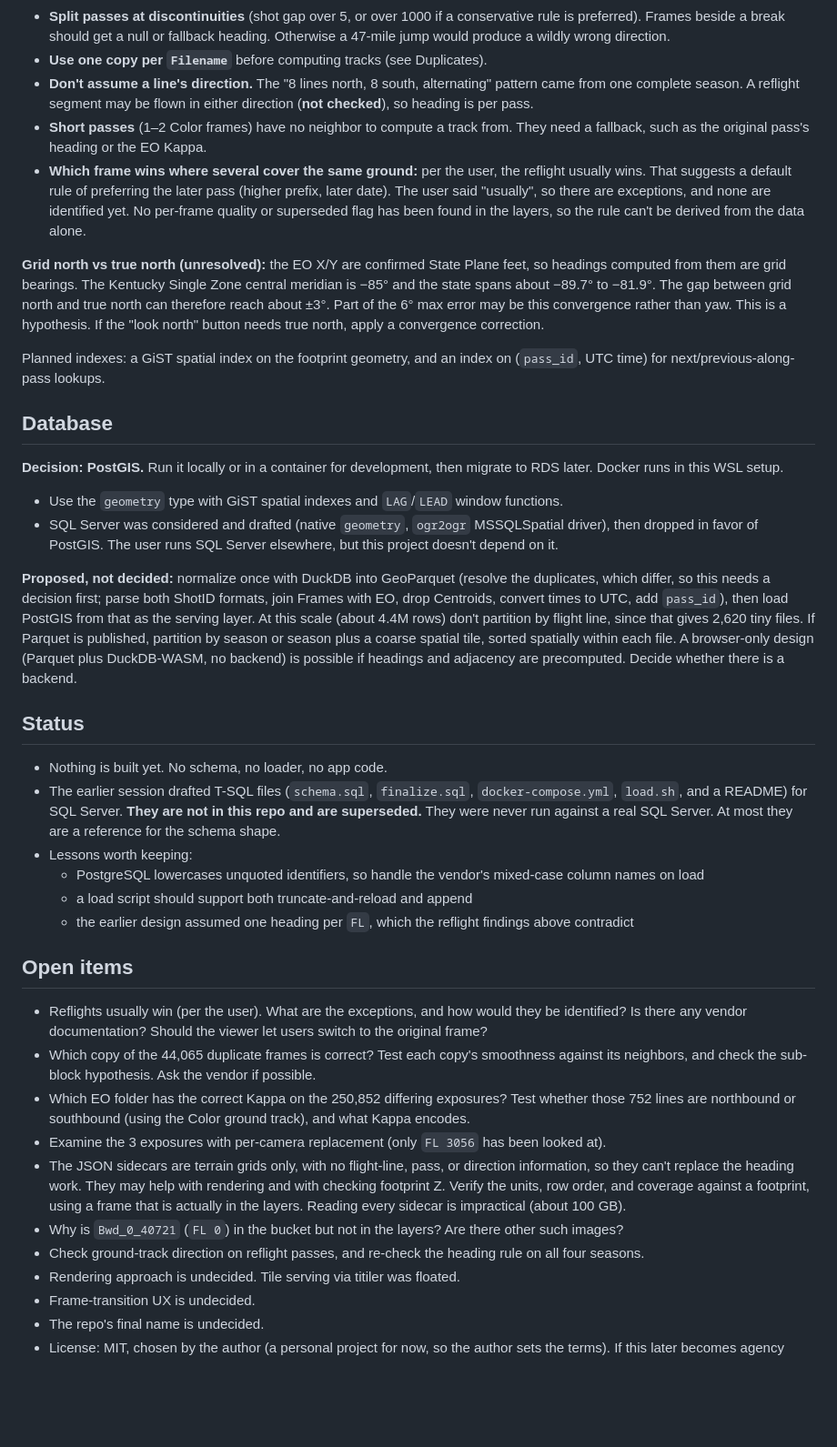
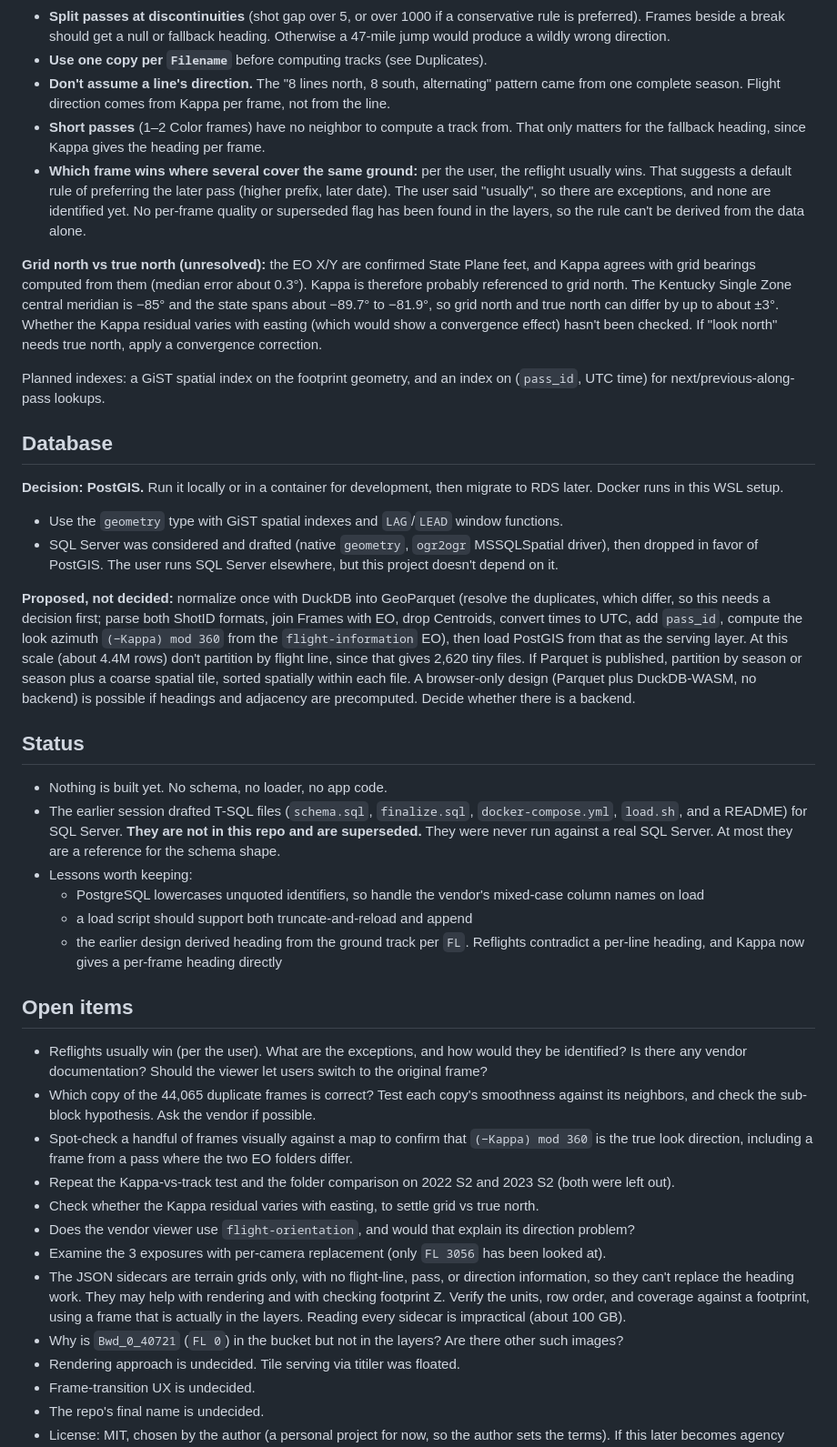
Before and after one commit to ianhorn/aerial-perspective-viewer, a Markdown page: CLAUDE.md, the part around one of its changes. Shown at 91% size. Rendered like a GitHub page; blank space fills up the shorter version.

```diff
--- a/CLAUDE.md
+++ b/CLAUDE.md
@@ -153,11 +171,11 @@ Design implications:
 - **Order by shot number within a pass, not by time.** The `FL 1057` timestamp was wrong and its shot order was right. Use time only to split by date and convert time zones.
 - **Split passes at discontinuities** (shot gap over 5, or over 1000 if a conservative rule is preferred). Frames beside a break should get a null or fallback heading. Otherwise a 47-mile jump would produce a wildly wrong direction.
 - **Use one copy per `Filename`** before computing tracks (see Duplicates).
-- **Don't assume a line's direction.** The "8 lines north, 8 south, alternating" pattern came from one complete season. A reflight segment may be flown in either direction (**not checked**), so heading is per pass.
-- **Short passes** (1–2 Color frames) have no neighbor to compute a track from. They need a fallback, such as the original pass's heading or the EO Kappa.
+- **Don't assume a line's direction.** The "8 lines north, 8 south, alternating" pattern came from one complete season. Flight direction comes from Kappa per frame, not from the line.
+- **Short passes** (1–2 Color frames) have no neighbor to compute a track from. That only matters for the fallback heading, since Kappa gives the heading per frame.
 - **Which frame wins where several cover the same ground:** per the user, the reflight usually wins. That suggests a default rule of preferring the later pass (higher prefix, later date). The user said "usually", so there are exceptions, and none are identified yet. No per-frame quality or superseded flag has been found in the layers, so the rule can't be derived from the data alone.
 
-**Grid north vs true north (unresolved):** the EO X/Y are confirmed State Plane feet, so headings computed from them are grid bearings. The Kentucky Single Zone central meridian is −85° and the state spans about −89.7° to −81.9°. The gap between grid north and true north can therefore reach about ±3°. Part of the 6° max error may be this convergence rather than yaw. This is a hypothesis. If the "look north" button needs true north, apply a convergence correction.
+**Grid north vs true north (unresolved):** the EO X/Y are confirmed State Plane feet, and Kappa agrees with grid bearings computed from them (median error about 0.3°). Kappa is therefore probably referenced to grid north. The Kentucky Single Zone central meridian is −85° and the state spans about −89.7° to −81.9°, so grid north and true north can differ by up to about ±3°. Whether the Kappa residual varies with easting (which would show a convergence effect) hasn't been checked. If "look north" needs true north, apply a convergence correction.
 
 Planned indexes: a GiST spatial index on the footprint geometry, and an index on (`pass_id`, UTC time) for next/previous-along-pass lookups.
 
@@ -168,7 +186,7 @@ Planned indexes: a GiST spatial index on the footprint geometry, and an index on
 - Use the `geometry` type with GiST spatial indexes and `LAG`/`LEAD` window functions.
 - SQL Server was considered and drafted (native `geometry`, `ogr2ogr` MSSQLSpatial driver), then dropped in favor of PostGIS. The user runs SQL Server elsewhere, but this project doesn't depend on it.
 
-**Proposed, not decided:** normalize once with DuckDB into GeoParquet (resolve the duplicates, which differ, so this needs a decision first; parse both ShotID formats, join Frames with EO, drop Centroids, convert times to UTC, add `pass_id`), then load PostGIS from that as the serving layer. At this scale (about 4.4M rows) don't partition by flight line, since that gives 2,620 tiny files. If Parquet is published, partition by season or season plus a coarse spatial tile, sorted spatially within each file. A browser-only design (Parquet plus DuckDB-WASM, no backend) is possible if headings and adjacency are precomputed. Decide whether there is a backend.
+**Proposed, not decided:** normalize once with DuckDB into GeoParquet (resolve the duplicates, which differ, so this needs a decision first; parse both ShotID formats, join Frames with EO, drop Centroids, convert times to UTC, add `pass_id`, compute the look azimuth `(−Kappa) mod 360` from the `flight-information` EO), then load PostGIS from that as the serving layer. At this scale (about 4.4M rows) don't partition by flight line, since that gives 2,620 tiny files. If Parquet is published, partition by season or season plus a coarse spatial tile, sorted spatially within each file. A browser-only design (Parquet plus DuckDB-WASM, no backend) is possible if headings and adjacency are precomputed. Decide whether there is a backend.
 
 ## Status
 
@@ -177,17 +195,19 @@ Planned indexes: a GiST spatial index on the footprint geometry, and an index on
 - Lessons worth keeping:
   - PostgreSQL lowercases unquoted identifiers, so handle the vendor's mixed-case column names on load
   - a load script should support both truncate-and-reload and append
-  - the earlier design assumed one heading per `FL`, which the reflight findings above contradict
+  - the earlier design derived heading from the ground track per `FL`. Reflights contradict a per-line heading, and Kappa now gives a per-frame heading directly
 
 ## Open items
 
 - Reflights usually win (per the user). What are the exceptions, and how would they be identified? Is there any vendor documentation? Should the viewer let users switch to the original frame?
 - Which copy of the 44,065 duplicate frames is correct? Test each copy's smoothness against its neighbors, and check the sub-block hypothesis. Ask the vendor if possible.
-- Which EO folder has the correct Kappa on the 250,852 differing exposures? Test whether those 752 lines are northbound or southbound (using the Color ground track), and what Kappa encodes.
+- Spot-check a handful of frames visually against a map to confirm that `(−Kappa) mod 360` is the true look direction, including a frame from a pass where the two EO folders differ.
+- Repeat the Kappa-vs-track test and the folder comparison on 2022 S2 and 2023 S2 (both were left out).
+- Check whether the Kappa residual varies with easting, to settle grid vs true north.
+- Does the vendor viewer use `flight-orientation`, and would that explain its direction problem?
 - Examine the 3 exposures with per-camera replacement (only `FL 3056` has been looked at).
 - The JSON sidecars are terrain grids only, with no flight-line, pass, or direction information, so they can't replace the heading work. They may help with rendering and with checking footprint Z. Verify the units, row order, and coverage against a footprint, using a frame that is actually in the layers. Reading every sidecar is impractical (about 100 GB).
 - Why is `Bwd_0_40721` (`FL 0`) in the bucket but not in the layers? Are there other such images?
-- Check ground-track direction on reflight passes, and re-check the heading rule on all four seasons.
 - Rendering approach is undecided. Tile serving via titiler was floated.
 - Frame-transition UX is undecided.
 - The repo's final name is undecided.
```
Also changed, not shown: other parts of CLAUDE.md (+36 -18 lines).
